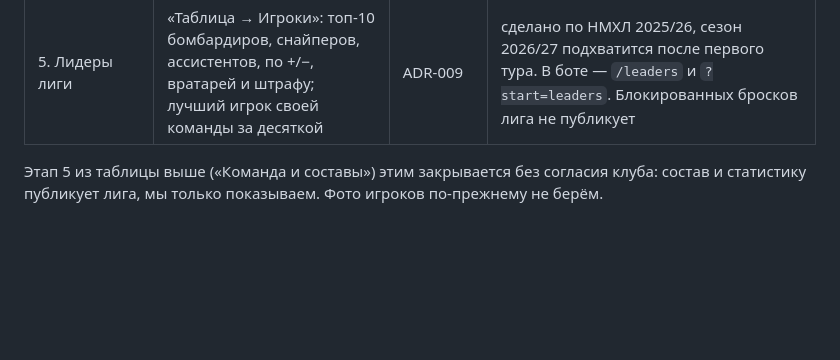
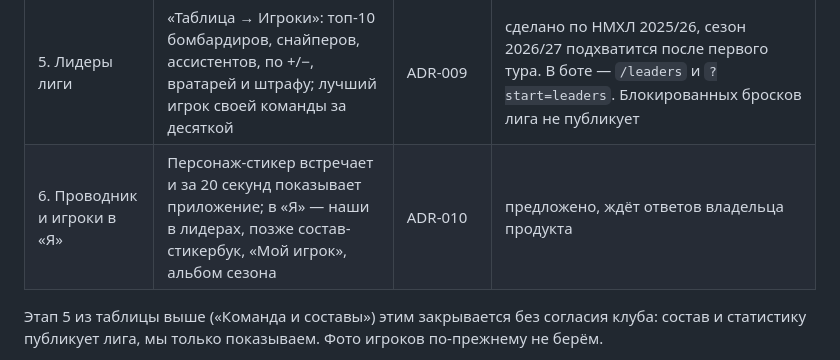
Before and after one commit to ArPicasso/bogdanov, a Markdown page: docs/ARCHITECTURE.md, the part around the change. Rendered like a GitHub page; blank space fills up the shorter version.

```diff
--- a/docs/ARCHITECTURE.md
+++ b/docs/ARCHITECTURE.md
@@ -226,6 +226,7 @@ flowchart LR
 | 3. Составы на сезон | В «Я» под паспортом — состав любимой команды, лидеры, карточка игрока; составы соперников из карточки матча | ADR-007 | принято, ждёт `rhl.fhr.ru`: на нём составы 2026/27. Клубы предупреждены, статистику только по протоколам не показываем |
 | 4. Статистика игроков по ходу сезона | Строка статистики каждого игрока обновляется после игрового дня, лидеры команды на «Главной» | ADR-007 | после шага 3 |
 | 5. Лидеры лиги | «Таблица → Игроки»: топ-10 бомбардиров, снайперов, ассистентов, по +/−, вратарей и штрафу; лучший игрок своей команды за десяткой | ADR-009 | сделано по НМХЛ 2025/26, сезон 2026/27 подхватится после первого тура. В боте — `/leaders` и `?start=leaders`. Блокированных бросков лига не публикует |
+| 6. Проводник и игроки в «Я» | Персонаж-стикер встречает и за 20 секунд показывает приложение; в «Я» — наши в лидерах, позже состав-стикербук, «Мой игрок», альбом сезона | ADR-010 | предложено, ждёт ответов владельца продукта |
 
 Этап 5 из таблицы выше («Команда и составы») этим закрывается без согласия клуба: состав и
 статистику публикует лига, мы только показываем. Фото игроков по-прежнему не берём.
```
Also changed, not shown: docs/adr/010-guide-and-me-players.md (added, +122 -0 lines).
